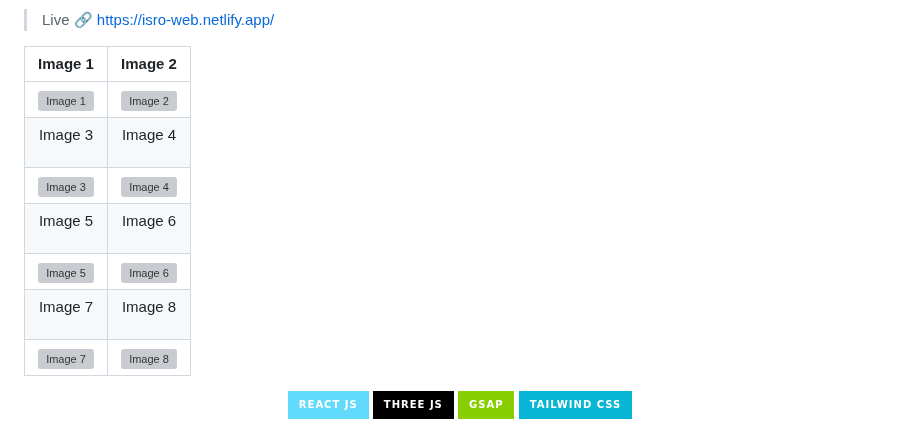
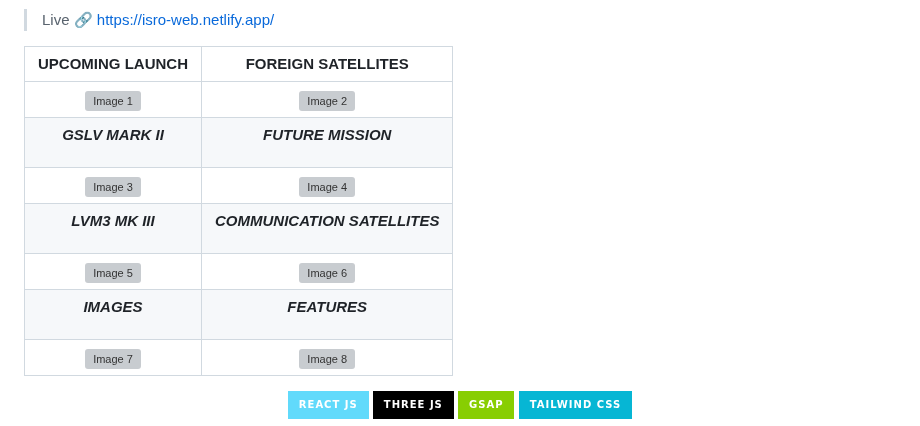
Before and after one commit to ketan270/ISRO-web, a Markdown page: README.md, the part around the change. GitHub-like rendering; badges without logos; grey boxes are pictures that could not be loaded.

```diff
--- a/README.md
+++ b/README.md
@@ -27,14 +27,14 @@ My project, **ISRO-web**, is inspired by the design and user experience of `Spac
 
 </p>
 
-| Image 1 | Image 2 |
+| UPCOMING LAUNCH | FOREIGN SATELLITES |
 |:-------:|:-------:|
 | ![Image 1](https://github.com/ketan270/ISRO-web/assets/146920220/22e1f8d2-c9d7-4bc8-b5d3-bf3236fb70af) | ![Image 2](https://github.com/ketan270/ISRO-web/assets/146920220/6345a9f1-ea86-4553-8670-f72e5b3190bf) |
-| <p align="center">Image 3</p> | <p align="center">Image 4</p> |
+| <p align="center">***GSLV MARK II***</p> | <p align="center">***FUTURE MISSION***</p> |
 | ![Image 3](https://github.com/ketan270/ISRO-web/assets/146920220/f755dfd6-3d77-4bb8-8ffc-4775db4ec543) | ![Image 4](https://github.com/ketan270/ISRO-web/assets/146920220/76001856-cb4c-478e-9c78-7320894a58c0) |
-| <p align="center">Image 5</p> | <p align="center">Image 6</p> |
+| <p align="center">***LVM3 MK III***</p> | <p align="center">***COMMUNICATION SATELLITES***</p> |
 | ![Image 5](https://github.com/ketan270/ISRO-web/assets/146920220/d2d64fc2-9823-4f04-b35d-16080fc538eb) | ![Image 6](https://github.com/ketan270/ISRO-web/assets/146920220/acd88b05-1ad9-483c-90c2-00beb926a60a) |
-| <p align="center">Image 7</p> | <p align="center">Image 8</p> |
+| <p align="center">***IMAGES***</p> | <p align="center">***FEATURES***</p> |
 | ![Image 7](https://github.com/ketan270/ISRO-web/assets/146920220/0e77ef5a-6a34-425e-a4df-b544b95a10b9) | ![Image 8](https://github.com/ketan270/ISRO-web/assets/146920220/5625f4b0-f9ac-4991-911f-bd4b436a4376) |
 
 
```
